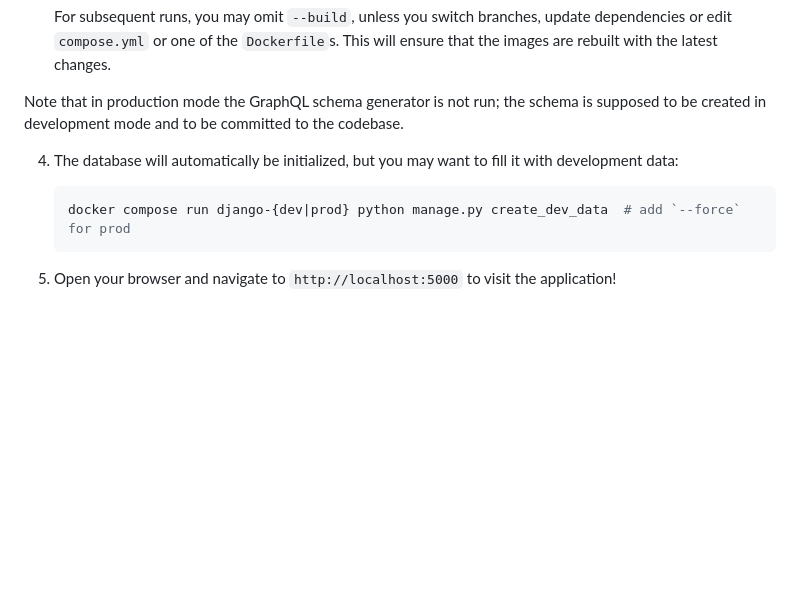
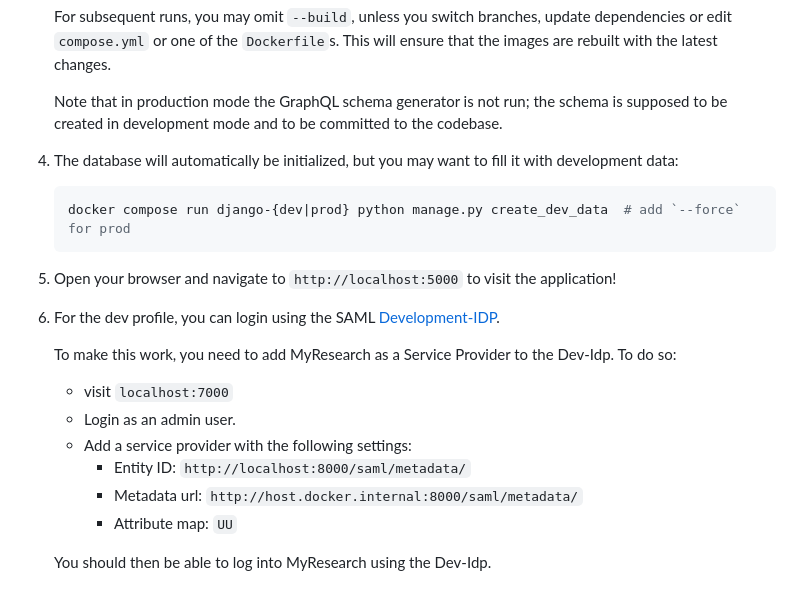
Before and after one commit to CentreForDigitalHumanities/myresearch, a Markdown page: README.md, the part around the change. Rendered like a GitHub page; blank space fills up the shorter version.

Commit message:
feat: update README

````diff
--- a/README.md
+++ b/README.md
@@ -179,8 +179,8 @@ This will start a Docker Compose network with the following containers:
 
    For subsequent runs, you may omit `--build`, unless you switch branches, update dependencies or edit `compose.yml` or one of the `Dockerfile`s. This will ensure that the images are rebuilt with the latest changes.
 
-Note that in production mode the GraphQL schema generator is not run; the schema
-is supposed to be created in development mode and to be committed to the codebase.
+   Note that in production mode the GraphQL schema generator is not run; the schema
+   is supposed to be created in development mode and to be committed to the codebase.
 
 4. The database will automatically be initialized, but you may want to fill it with
    development data:
@@ -190,3 +190,15 @@ is supposed to be created in development mode and to be committed to the codebas
    ```
 
 5. Open your browser and navigate to `http://localhost:5000` to visit the application!
+
+6. For the dev profile, you can login using the SAML [Development-IDP](https://github.com/CentreForDigitalHumanities/Development-IdP).
+
+   To make this work, you need to add MyResearch as a Service Provider to the Dev-Idp. To do so:
+      - visit `localhost:7000`
+      - Login as an admin user.
+      - Add a service provider with the following settings:
+         - Entity ID: `http://localhost:8000/saml/metadata/`
+         - Metadata url: `http://host.docker.internal:8000/saml/metadata/`
+         - Attribute map: `UU`
+
+   You should then be able to log into MyResearch using the Dev-Idp.
````
